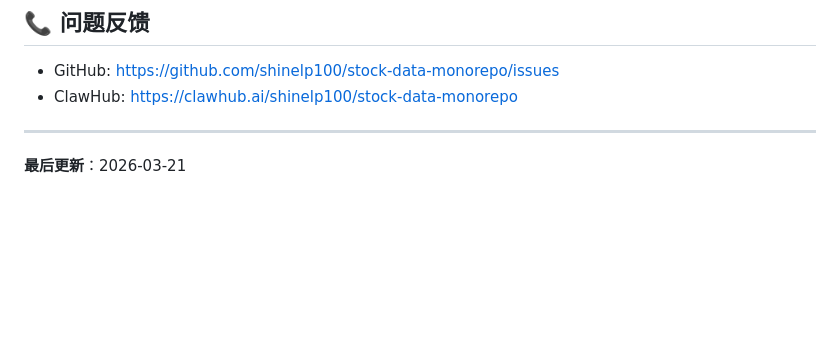
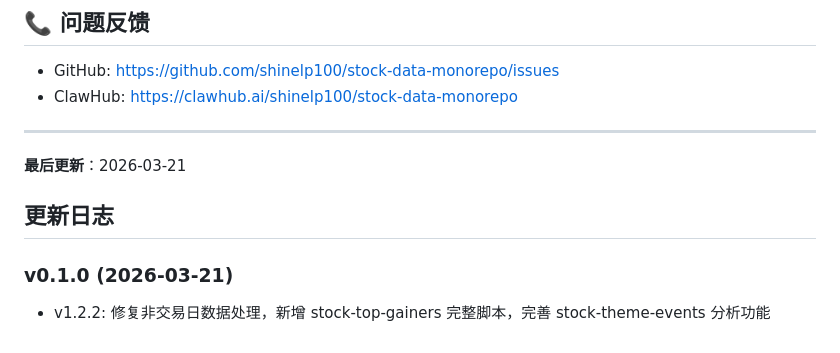
Before and after one commit to shinelp100/cn-stock-volume, a Markdown page: README.md, the part around the change. Rendered like a GitHub page; blank space fills up the shorter version.

Commit message:
v0.1.0: v1.2.2: 修复非交易日数据处理，新增 stock-top-gainers 完整脚本，完善 stock-theme-events 分析功能

```diff
--- a/README.md
+++ b/README.md
@@ -153,3 +153,8 @@ python3 ~/.jvs/.openclaw/workspace/skills/stock-data-monorepo/stock-theme-events
 ---
 
 **最后更新**：2026-03-21
+
+## 更新日志
+
+### v0.1.0 (2026-03-21)
+- v1.2.2: 修复非交易日数据处理，新增 stock-top-gainers 完整脚本，完善 stock-theme-events 分析功能
```
